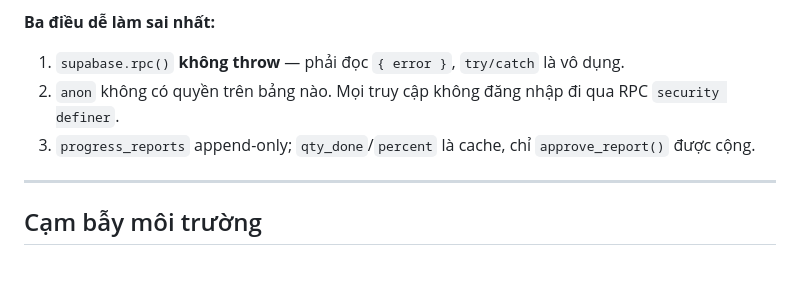
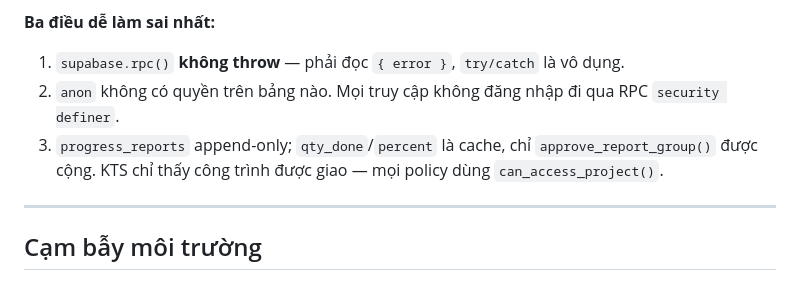
Before and after one commit to hvquang1012/mda-crm, a Markdown page: CLAUDE.md, the part around the change. GitHub-like rendering.

Commit message:
CLAUDE.md: cập nhật tóm tắt theo hàm duyệt nhóm + phân quyền KTS
Co-Authored-By: Claude Opus 5.5 <noreply@anthropic.com>
Claude-Session: https://claude.ai/code/session_01GkVqQGR95UVWkVvBJKzQXH

```diff
--- a/CLAUDE.md
+++ b/CLAUDE.md
@@ -14,7 +14,7 @@ PWA tĩnh + Supabase, không build step. Thầu chính (MD Architects) theo dõi
 
 1. `supabase.rpc()` **không throw** — phải đọc `{ error }`, `try/catch` là vô dụng.
 2. `anon` không có quyền trên bảng nào. Mọi truy cập không đăng nhập đi qua RPC `security definer`.
-3. `progress_reports` append-only; `qty_done`/`percent` là cache, chỉ `approve_report()` được cộng.
+3. `progress_reports` append-only; `qty_done`/`percent` là cache, chỉ `approve_report_group()` được cộng. KTS chỉ thấy công trình được giao — mọi policy dùng `can_access_project()`.
 
 ---
 
```
